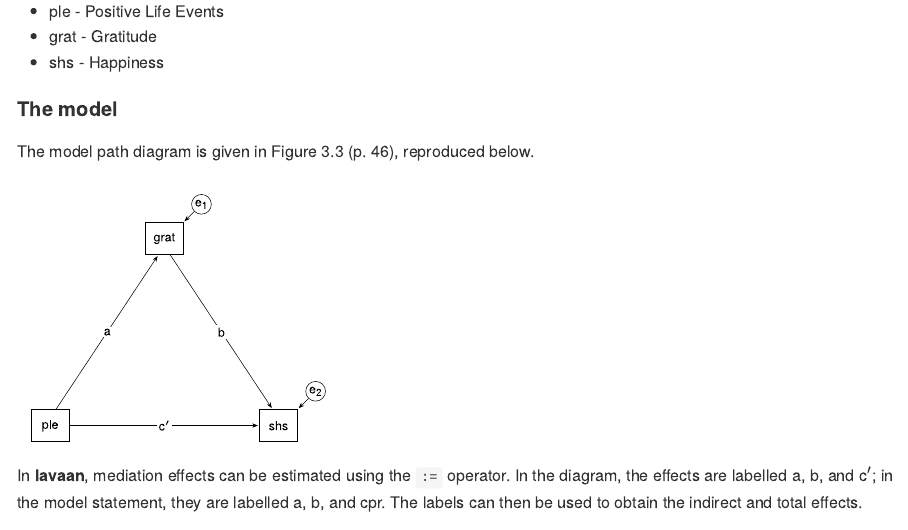
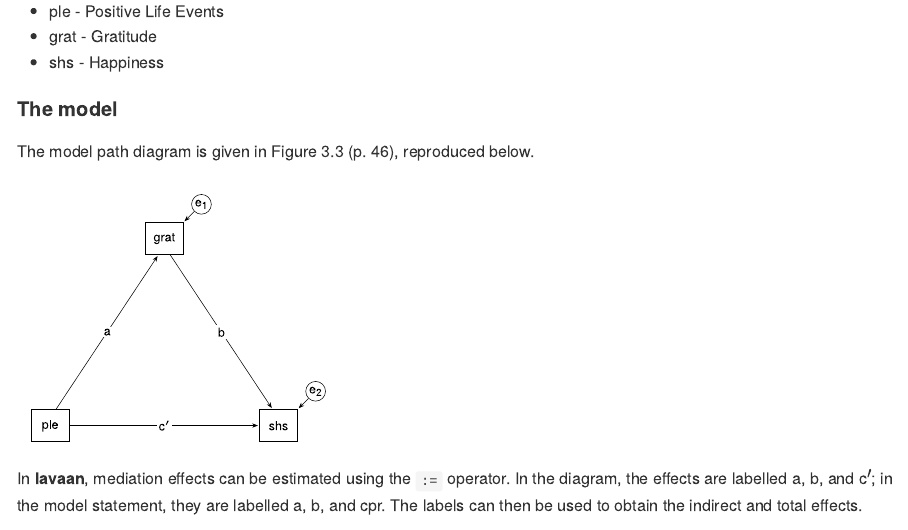
Before and after one commit to smusp/SEMs_with_lavaan, a Quarto document (Jose_2013/Jose_2013.qmd): the page in a window 1100 px wide, from 800 px down. The pictures show the output file Jose_2013/Jose_2013.md that the author committed with the source, drawn offline in the style of GitHub.

Commit message:
Modify model diagram

````diff
--- a/Jose_2013/Jose_2013.qmd
+++ b/Jose_2013/Jose_2013.qmd
@@ -64,7 +64,7 @@ The model path diagram is given in Figure 3.3 (p. 46), reproduced below.
 
 ![](images/Jose.svg){fig-align="center"}
 
-In **lavaan**, mediation effects can be estimated using the `:=` operator. In the diagram, the effects are labelled a, b, and c$'$; in the model statement, they are labelled a, b, and cpr. The labels can then be used to obtain the indirect and total effects.
+In **lavaan**, mediation effects can be estimated using the `:=` operator. In the diagram, the effects are labelled a, b, and c^$\prime$^; in the model statement, they are labelled a, b, and cpr. The labels can then be used to obtain the indirect and total effects.
 
 ```{r echo = -1}
 ## The model from Figure 3.3
````
Also changed, not shown: Jose_2013/Jose_2013.md.
